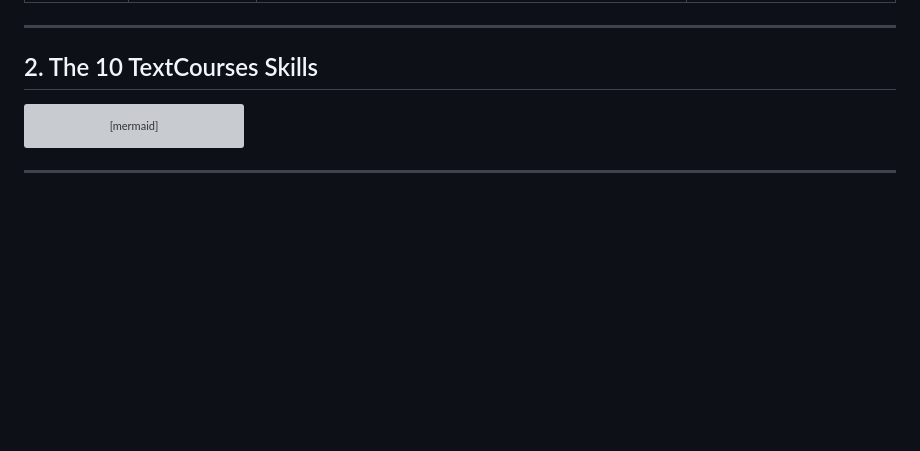
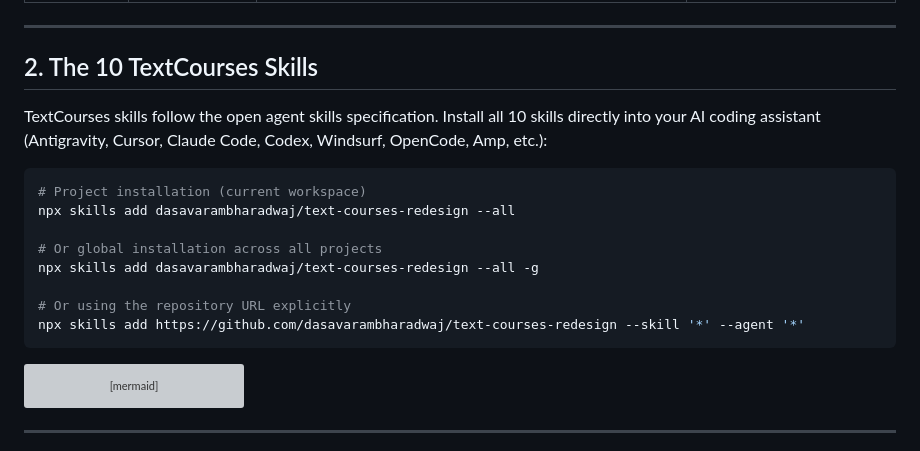
Before and after one commit to dasavarambharadwaj/text-courses-redesign, a Markdown page: docs/AGENTS_AND_SKILLS.md, the part around the change. Drawn GitHub-style; blank space fills up the shorter version; grey boxes are pictures that could not be loaded.

````diff
--- a/docs/AGENTS_AND_SKILLS.md
+++ b/docs/AGENTS_AND_SKILLS.md
@@ -70,6 +70,19 @@ classDiagram
 ---
 
 ## 2. The 10 TextCourses Skills
+
+TextCourses skills follow the open agent skills specification. Install all 10 skills directly into your AI coding assistant (Antigravity, Cursor, Claude Code, Codex, Windsurf, OpenCode, Amp, etc.):
+
+```bash
+# Project installation (current workspace)
+npx skills add dasavarambharadwaj/text-courses-redesign --all
+
+# Or global installation across all projects
+npx skills add dasavarambharadwaj/text-courses-redesign --all -g
+
+# Or using the repository URL explicitly
+npx skills add https://github.com/dasavarambharadwaj/text-courses-redesign --skill '*' --agent '*'
+```
 
 ```mermaid
 flowchart LR
````
Also changed, not shown: README.md (+20 -7 lines).
